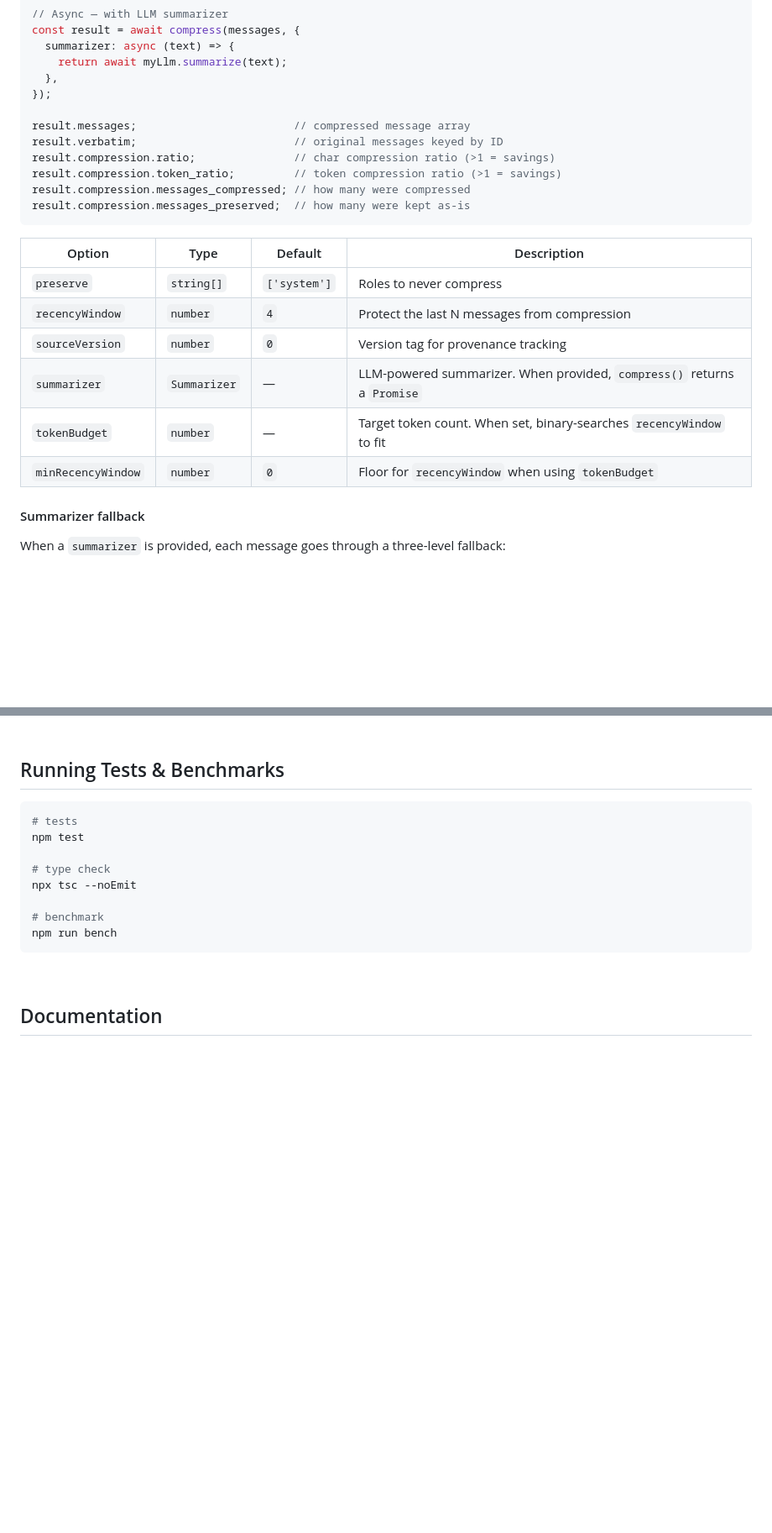
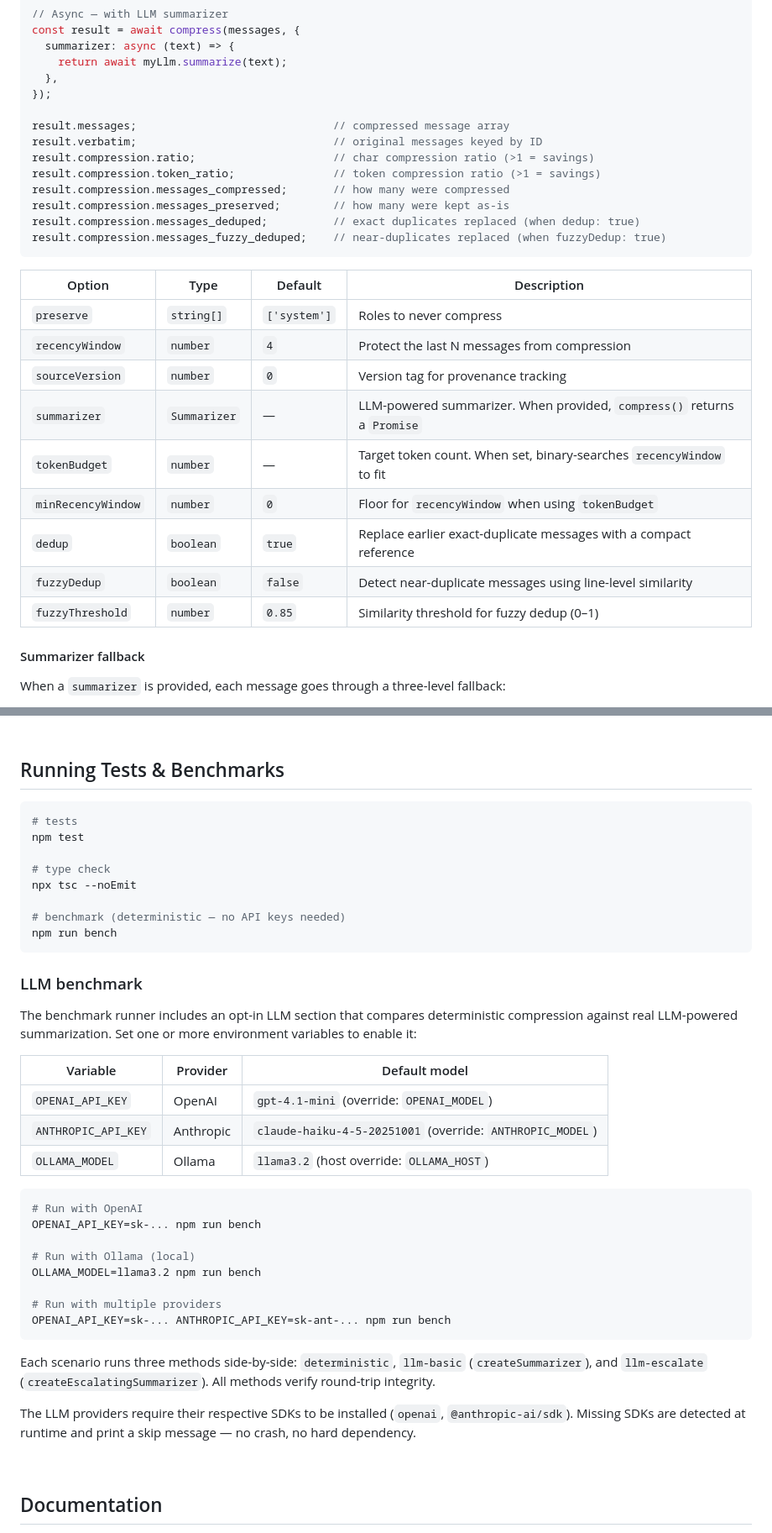
Before and after one commit to SimplyLiz/ContextCompressionEngine, a Markdown page: README.md, 2 parts joined by grey strips. Shown at 84% size. Rendered like a GitHub page; blank space fills up the shorter version.

````diff
--- a/README.md
+++ b/README.md
@@ -90,12 +91,14 @@ const result = await compress(messages, {
   },
 });
 
-result.messages;                        // compressed message array
-result.verbatim;                        // original messages keyed by ID
-result.compression.ratio;               // char compression ratio (>1 = savings)
-result.compression.token_ratio;         // token compression ratio (>1 = savings)
-result.compression.messages_compressed; // how many were compressed
-result.compression.messages_preserved;  // how many were kept as-is
+result.messages;                              // compressed message array
+result.verbatim;                              // original messages keyed by ID
+result.compression.ratio;                     // char compression ratio (>1 = savings)
+result.compression.token_ratio;               // token compression ratio (>1 = savings)
+result.compression.messages_compressed;       // how many were compressed
+result.compression.messages_preserved;        // how many were kept as-is
+result.compression.messages_deduped;          // exact duplicates replaced (when dedup: true)
+result.compression.messages_fuzzy_deduped;    // near-duplicates replaced (when fuzzyDedup: true)
 ```
 
 | Option | Type | Default | Description |
@@ -106,6 +109,9 @@ result.compression.messages_preserved;  // how many were kept as-is
 | `summarizer` | `Summarizer` | — | LLM-powered summarizer. When provided, `compress()` returns a `Promise` |
 | `tokenBudget` | `number` | — | Target token count. When set, binary-searches `recencyWindow` to fit |
 | `minRecencyWindow` | `number` | `0` | Floor for `recencyWindow` when using `tokenBudget` |
+| `dedup` | `boolean` | `true` | Replace earlier exact-duplicate messages with a compact reference |
+| `fuzzyDedup` | `boolean` | `false` | Detect near-duplicate messages using line-level similarity |
+| `fuzzyThreshold` | `number` | `0.85` | Similarity threshold for fuzzy dedup (0–1) |
 
 #### Summarizer fallback
 
@@ -416,9 +473,34 @@ npm test
 # type check
 npx tsc --noEmit
 
-# benchmark
+# benchmark (deterministic — no API keys needed)
 npm run bench
 ```
+
+### LLM benchmark
+
+The benchmark runner includes an opt-in LLM section that compares deterministic compression against real LLM-powered summarization. Set one or more environment variables to enable it:
+
+| Variable | Provider | Default model |
+|---|---|---|
+| `OPENAI_API_KEY` | OpenAI | `gpt-4.1-mini` (override: `OPENAI_MODEL`) |
+| `ANTHROPIC_API_KEY` | Anthropic | `claude-haiku-4-5-20251001` (override: `ANTHROPIC_MODEL`) |
+| `OLLAMA_MODEL` | Ollama | `llama3.2` (host override: `OLLAMA_HOST`) |
+
+```bash
+# Run with OpenAI
+OPENAI_API_KEY=sk-... npm run bench
+
+# Run with Ollama (local)
+OLLAMA_MODEL=llama3.2 npm run bench
+
+# Run with multiple providers
+OPENAI_API_KEY=sk-... ANTHROPIC_API_KEY=sk-ant-... npm run bench
+```
+
+Each scenario runs three methods side-by-side: `deterministic`, `llm-basic` (`createSummarizer`), and `llm-escalate` (`createEscalatingSummarizer`). All methods verify round-trip integrity.
+
+The LLM providers require their respective SDKs to be installed (`openai`, `@anthropic-ai/sdk`). Missing SDKs are detected at runtime and print a skip message — no crash, no hard dependency.
 
 <br />
 
````
Also changed, not shown: other parts of README.md (+52 -0 lines).
